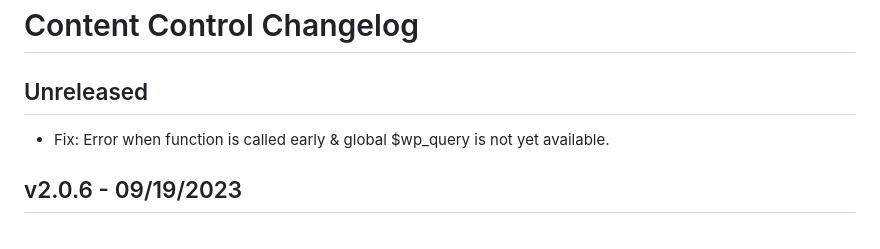
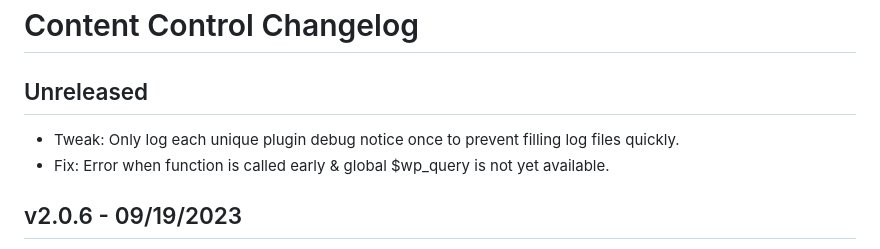
Before and after one commit to code-atlantic/content-control, a Markdown page: CHANGELOG.md, the part around the change. Drawn GitHub-style.

Commit message:
Update changelog

```diff
--- a/CHANGELOG.md
+++ b/CHANGELOG.md
@@ -2,6 +2,7 @@
 
 ## Unreleased
 
+-   Tweak: Only log each unique plugin debug notice once to prevent filling log files quickly.
 -   Fix: Error when function is called early & global $wp_query is not yet available.
 
 ## v2.0.6 - 09/19/2023
```
